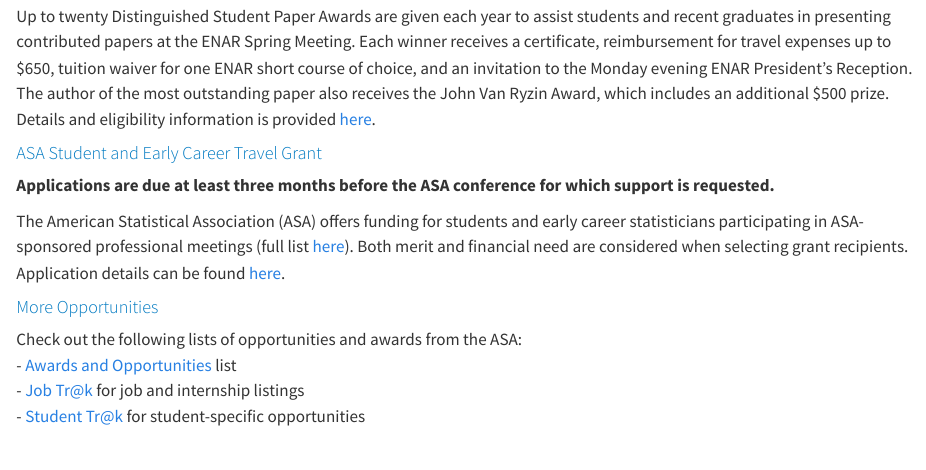
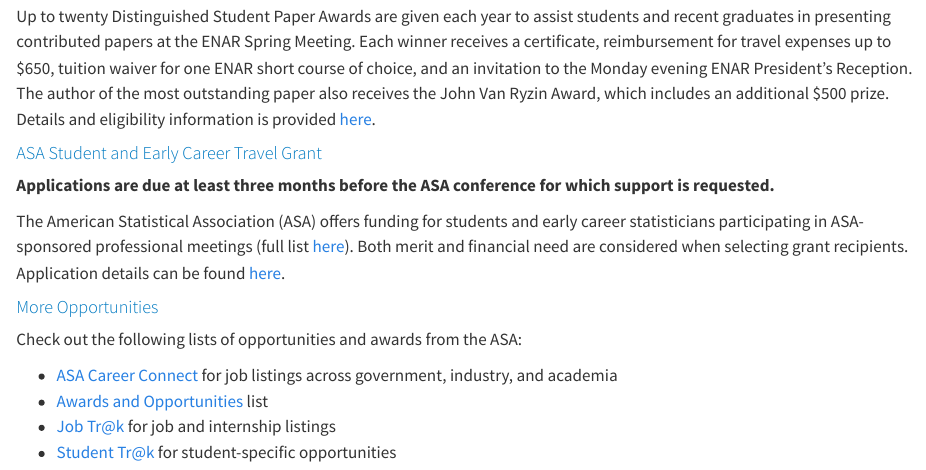
Before and after one commit to cens-enar/cens_website, a Quarto document (awards-and-opportunities/index.qmd): the page in a window 1100 px wide, from 140 px down. Rendered offline with R 4.5, knitr and Pandoc in place of Quarto, with nearby package versions.

Commit message:
add ASA career connect to resources

```diff
--- a/awards-and-opportunities/index.qmd
+++ b/awards-and-opportunities/index.qmd
@@ -23,6 +23,8 @@
 #### More Opportunities
 :::
 Check out the following lists of opportunities and awards from the ASA:
+
+- [ASA Career Connect](https://careerconnect.amstat.org/?_zs=bDgQm1&_zl=nfw5A) for job listings across government, industry, and academia
 - [Awards and Opportunities](https://stattrak.amstat.org/category/news-and-announcements/awards/) list
 - [Job Tr@k](https://stattrak.amstat.org/category/job/) for job and internship listings
 - [Student Tr@k](https://stattrak.amstat.org/category/student/) for student-specific opportunities
```
